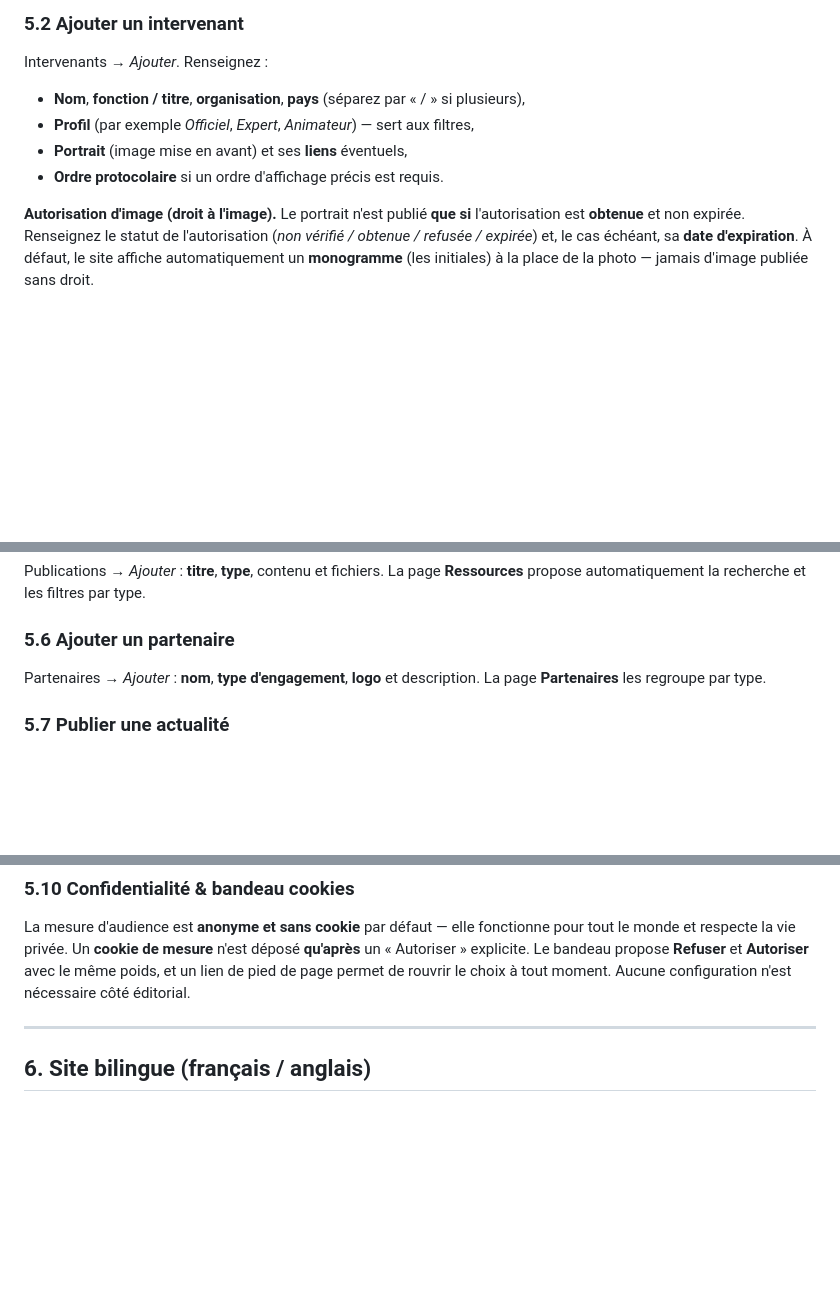
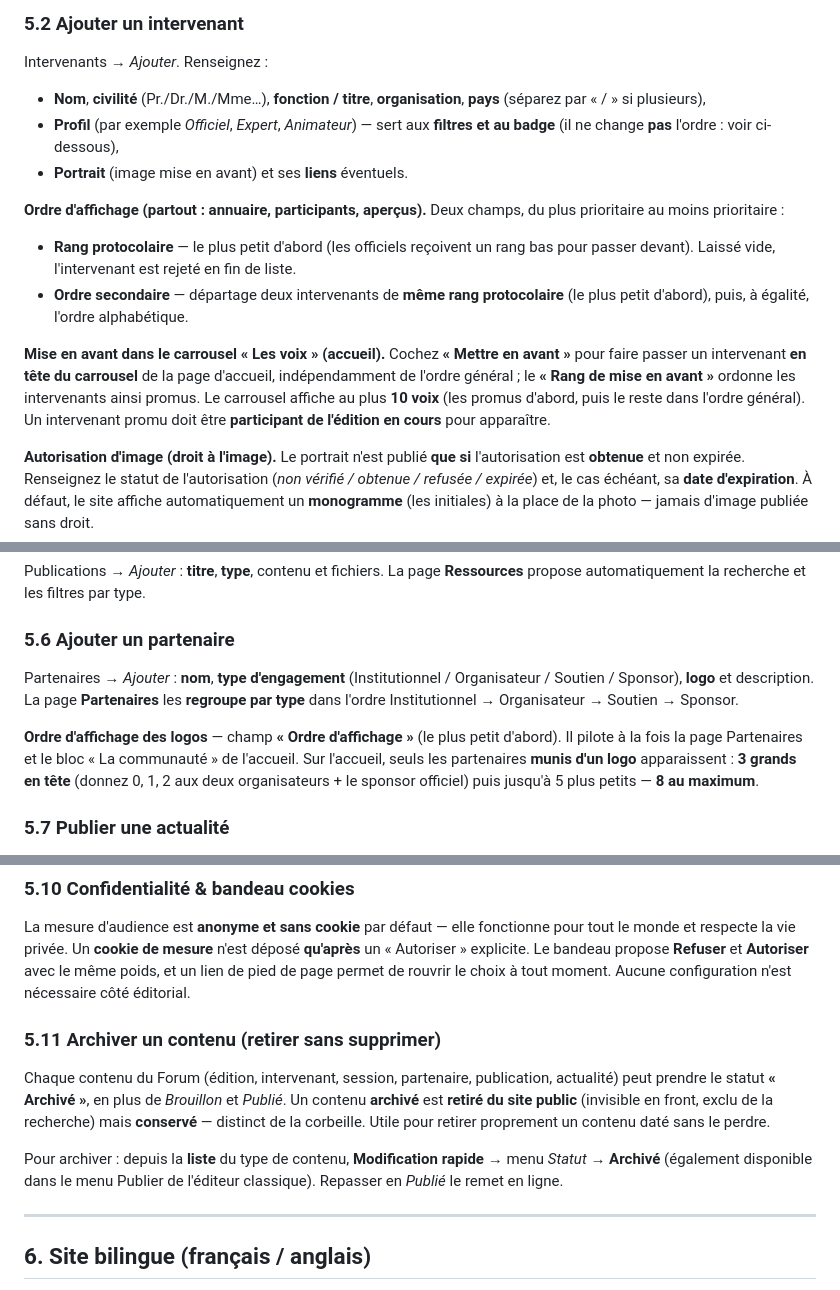
Before and after one commit to vertex-strategy/fnc-wordpress-theme, a Markdown page: GUIDE.md, 3 parts joined by grey strips. Rendered like a GitHub page; blank space fills up the shorter version.

```diff
--- a/GUIDE.md
+++ b/GUIDE.md
@@ -132,10 +132,24 @@ le **lieu**, puis réglez le **statut** sur **En cours**. Publiez.
 
 ### 5.2 Ajouter un intervenant
 Intervenants → *Ajouter*. Renseignez :
-- **Nom**, **fonction / titre**, **organisation**, **pays** (séparez par « / » si plusieurs),
-- **Profil** (par exemple *Officiel*, *Expert*, *Animateur*) — sert aux filtres,
-- **Portrait** (image mise en avant) et ses **liens** éventuels,
-- **Ordre protocolaire** si un ordre d'affichage précis est requis.
+- **Nom**, **civilité** (Pr./Dr./M./Mme…), **fonction / titre**, **organisation**, **pays**
+  (séparez par « / » si plusieurs),
+- **Profil** (par exemple *Officiel*, *Expert*, *Animateur*) — sert aux **filtres et au badge**
+  (il ne change **pas** l'ordre : voir ci-dessous),
+- **Portrait** (image mise en avant) et ses **liens** éventuels.
+
+**Ordre d'affichage (partout : annuaire, participants, aperçus).** Deux champs, du plus
+prioritaire au moins prioritaire :
+- **Rang protocolaire** — le plus petit d'abord (les officiels reçoivent un rang bas pour
+  passer devant). Laissé vide, l'intervenant est rejeté en fin de liste.
+- **Ordre secondaire** — départage deux intervenants de **même rang protocolaire** (le plus
+  petit d'abord), puis, à égalité, l'ordre alphabétique.
+
+**Mise en avant dans le carrousel « Les voix » (accueil).** Cochez **« Mettre en avant »** pour
+faire passer un intervenant **en tête du carrousel** de la page d'accueil, indépendamment de
+l'ordre général ; le **« Rang de mise en avant »** ordonne les intervenants ainsi promus. Le
+carrousel affiche au plus **10 voix** (les promus d'abord, puis le reste dans l'ordre général).
+Un intervenant promu doit être **participant de l'édition en cours** pour apparaître.
 
 **Autorisation d'image (droit à l'image).** Le portrait n'est publié **que si** l'autorisation
 est **obtenue** et non expirée. Renseignez le statut de l'autorisation (*non vérifié / obtenue /
@@ -159,8 +173,14 @@ Publications → *Ajouter* : **titre**, **type**, contenu et fichiers. La page *
 propose automatiquement la recherche et les filtres par type.
 
 ### 5.6 Ajouter un partenaire
-Partenaires → *Ajouter* : **nom**, **type d'engagement**, **logo** et description. La page
-**Partenaires** les regroupe par type.
+Partenaires → *Ajouter* : **nom**, **type d'engagement** (Institutionnel / Organisateur /
+Soutien / Sponsor), **logo** et description. La page **Partenaires** les **regroupe par type**
+dans l'ordre Institutionnel → Organisateur → Soutien → Sponsor.
+
+**Ordre d'affichage des logos** — champ **« Ordre d'affichage »** (le plus petit d'abord). Il
+pilote à la fois la page Partenaires et le bloc « La communauté » de l'accueil. Sur l'accueil,
+seuls les partenaires **munis d'un logo** apparaissent : **3 grands en tête** (donnez 0, 1, 2 aux
+deux organisateurs + le sponsor officiel) puis jusqu'à 5 plus petits — **8 au maximum**.
 
 ### 5.7 Publier une actualité
 Actualités → *Ajouter* : **titre**, **catégorie**, image et contenu.
@@ -198,6 +218,16 @@ monde et respecte la vie privée. Un **cookie de mesure** n'est déposé **qu'ap
 explicite. Le bandeau propose **Refuser** et **Autoriser** avec le même poids, et un lien de
 pied de page permet de rouvrir le choix à tout moment. Aucune configuration n'est nécessaire côté
 éditorial.
+
+### 5.11 Archiver un contenu (retirer sans supprimer)
+Chaque contenu du Forum (édition, intervenant, session, partenaire, publication, actualité) peut
+prendre le statut **« Archivé »**, en plus de *Brouillon* et *Publié*. Un contenu **archivé** est
+**retiré du site public** (invisible en front, exclu de la recherche) mais **conservé** — distinct
+de la corbeille. Utile pour retirer proprement un contenu daté sans le perdre.
+
+Pour archiver : depuis la **liste** du type de contenu, **Modification rapide** → menu *Statut* →
+**Archivé** (également disponible dans le menu Publier de l'éditeur classique). Repasser en
+*Publié* le remet en ligne.
 
 ---
 
```
Also changed, not shown: INSTALL.md (+6 -1 lines), README.md (+56 -18 lines).
